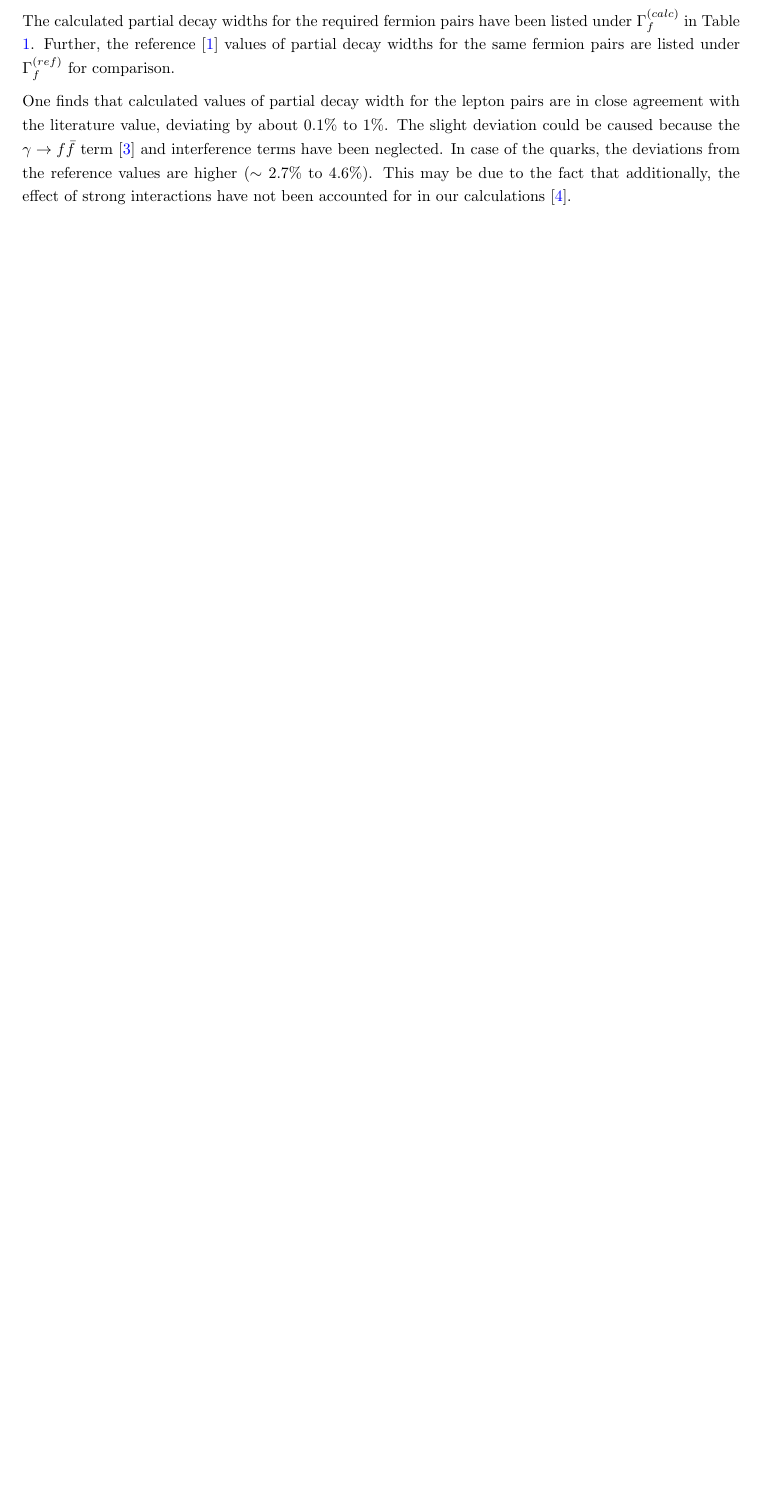
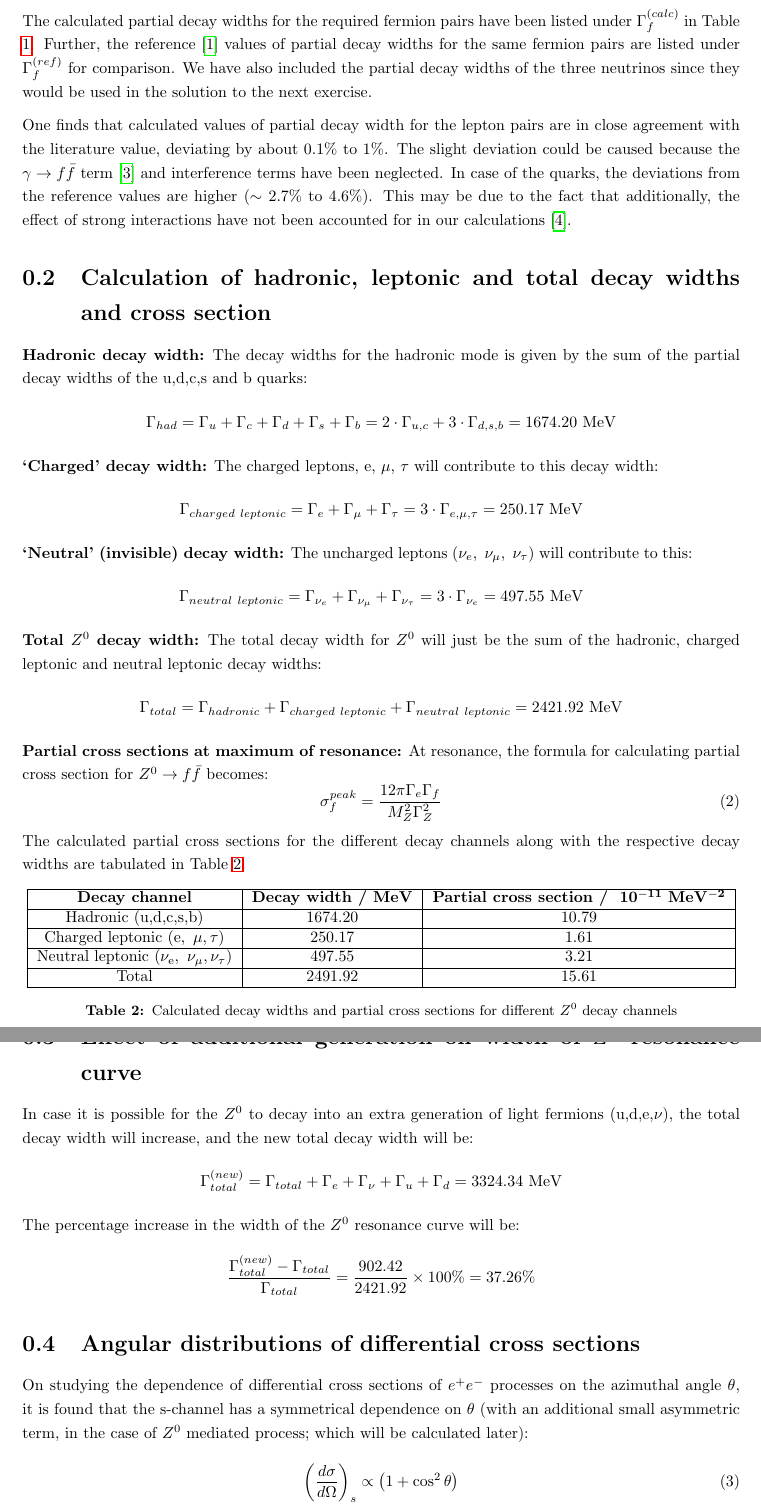
Before and after one commit to Mrunmoy-Jena/E213Lab, a LaTeX thesis (Labreport.tex, which reads PreLabsolns.tex): part of page 6 of 7 before the commit and two parts of pages 6 and 7 of 9 after it, the two joined at a grey line, cut so that both start at the same text, the shorter picture padded with empty space. Compiled offline with pdfLaTeX.

Commit message:
Pre lab questions done almost

```diff
--- a/Labreport.tex
+++ b/Labreport.tex
@@ -1,6 +1,7 @@
 \documentclass[a4paper]{report}
 \usepackage{amsmath,amssymb,amsfonts}\usepackage[left=1in,right=1in,top=1in,bottom=1.5in]{geometry}
 \usepackage{graphicx}
+\usepackage{layouts}
 \usepackage{setspace}
 \usepackage[parfill]{parskip}
 \usepackage{enumitem}
@@ -11,9 +12,10 @@
 \usepackage{verbatim}
 \usepackage{siunitx}
 \usepackage{physics}
+\usepackage{diagbox}
 \usepackage[labelfont=bf,font=small]{caption}
 \usepackage{subcaption}
-\usepackage[colorlinks=true,allcolors=blue]{hyperref}
+\usepackage[]{hyperref}
 \usepackage[style=phys,biblabel=brackets]{biblatex}
 \addbibresource{References.bib}
 \begin{document}
--- a/PreLabsolns.tex
+++ b/PreLabsolns.tex
@@ -35,6 +35,46 @@ $\nu_{e}, \nu_{\mu}, \nu_{\tau}$ & 0 & 0.5 & 0.5 & 0.5 & 1 & 165.85 & 167.6\\
 \label{partialdecays}
 \end{table}
 
-The calculated partial decay widths for the required fermion pairs have been listed under $\Gamma_{f}^{(calc)}$ in Table \ref{partialdecays}. Further, the reference \cite{UB} values of partial decay widths for the same fermion pairs are listed under $\Gamma_{f}^{(ref)}$ for comparison.
+The calculated partial decay widths for the required fermion pairs have been listed under $\Gamma_{f}^{(calc)}$ in Table \ref{partialdecays}. Further, the reference \cite{UB} values of partial decay widths for the same fermion pairs are listed under $\Gamma_{f}^{(ref)}$ for comparison. We have also included the partial decay widths of the three neutrinos since they would be used in the solution to the next exercise.
 
 One finds that calculated values of partial decay width for the lepton pairs are in close agreement with the literature value, deviating by about 0.1\% to 1\%. The slight deviation could be caused because the $\gamma\rightarrow f\bar{f}$ term \cite{Ver} and interference terms have been neglected. In case of the quarks, the deviations from the reference values are higher ($\sim$ 2.7\% to 4.6\%). This may be due to the fact that additionally, the effect of strong interactions have not been accounted for in our calculations \cite{Anna}.
+
+\section{Calculation of hadronic, leptonic and total decay widths and cross section}
+\textbf{Hadronic decay width:} The decay widths for the hadronic mode is given by the sum of the partial decay widths of the u,d,c,s and b quarks: $$\Gamma_{had}=\Gamma_{u}+\Gamma_{c}+\Gamma_{d}+\Gamma_{s}+\Gamma_{b}=2\cdot\Gamma_{u,c}+3\cdot\Gamma_{d,s,b}=1674.20\ \rm{MeV}$$
+\textbf{`Charged' decay width:} The charged leptons, e, $\mu$, $\tau$ will contribute to this decay width: $$\Gamma_{charged \ leptonic}=\Gamma_{e}+\Gamma_{\mu}+\Gamma_{\tau}=3\cdot \Gamma_{e,\mu,\tau}=250.17\ \rm{MeV}$$
+\textbf{`Neutral' (invisible) decay width:} The uncharged leptons ($\nu_{e}, \ \nu_{\mu}, \ \nu_{\tau}$) will contribute to this: $$\Gamma_{neutral \ leptonic}=\Gamma_{\nu_e}+\Gamma_{\nu_\mu}+\Gamma_{\nu_\tau}=3\cdot\Gamma_{\nu_e}=497.55 \ \rm{MeV}$$
+\textbf{Total $Z^{0}$ decay width:} The total decay width for $Z^{0}$ will just be the sum of the hadronic, charged leptonic and neutral leptonic decay widths: $$\Gamma_{total}=\Gamma_{hadronic}+\Gamma_{charged \ leptonic}+\Gamma_{neutral \ leptonic}=2421.92 \ \mathrm{MeV}$$
+\textbf{Partial cross sections at maximum of resonance:} At resonance, the formula for calculating partial cross section for $Z^{0}\rightarrow f\bar{f}$ becomes:
+\begin{equation}
+\sigma_{f}^{peak}=\dfrac{12\pi \Gamma_{e}\Gamma_{f}}{M_{Z}^{2}\Gamma_{Z}^{2}}
+\end{equation}
+The calculated partial cross sections for the different decay channels along with the respective decay widths are tabulated in Table \ref{totdecay}.
+
+\begin{table}[h!]
+\centering
+\begin{tabular}{|c|c|c|}
+\hline
+\textbf{Decay channel} & \textbf{Decay width / MeV} & \textbf{Partial cross section / } $\mathbf{10^{-11}\ MeV^{-2}}$\\
+\hline
+Hadronic (u,d,c,s,b) & 1674.20 & 10.79\\
+\hline
+Charged leptonic ($\rm{e, \ \mu, \tau }$) & 250.17 & 1.61\\
+\hline
+Neutral leptonic ($\rm{\nu_{e}, \ \nu_{\mu}, \nu_{\tau} }$) & 497.55 & 3.21\\
+\hline
+Total & 2491.92 & 15.61\\
+\hline
+\end{tabular}
+\caption{Calculated decay widths and partial cross sections for different $Z^{0}$ decay channels}
+\label{totdecay}
+\end{table}
+
+\section{Effect of additional generation on width of $Z^{0}$ resonance curve}
+In case it is possible for the $Z^{0}$ to decay into an extra generation of light fermions (u,d,e,$\nu$), the total decay width will increase, and the new total decay width will be: $$\Gamma_{total}^{(new)}=\Gamma_{total}+\Gamma_{e}+\Gamma_{\nu}+\Gamma_{u}+\Gamma_{d}=3324.34 \ \rm{MeV}$$
+The percentage increase in the width of the $Z^{0}$ resonance curve will be: $$\dfrac{\Gamma_{total}^{(new)}-\Gamma_{total}}{\Gamma_{total}}=\dfrac{902.42}{2421.92}\times 100 \% = 37.26 \%$$
+
+\section{Angular distributions of differential cross sections}
+On studying the dependence of differential cross sections of $e^{+}e^{-}$ processes on the azimuthal angle $\theta$, it is found that the s-channel has a symmetrical dependence on $\theta$ (with an additional small asymmetric term, in the case of $Z^{0}$ mediated process; which will be calculated later):
+\begin{equation}
+\left(\dfrac{d\sigma}{d\Omega}\right)_{s}\propto \left(1+\cos^{2}\theta\right)
+\end{equation}
```
Also changed, not shown: Labreport.pdf, angulardist.pdf (added), angulardist.png (added), PreLabsolns.tex (38 more changed lines), 9 other files.
